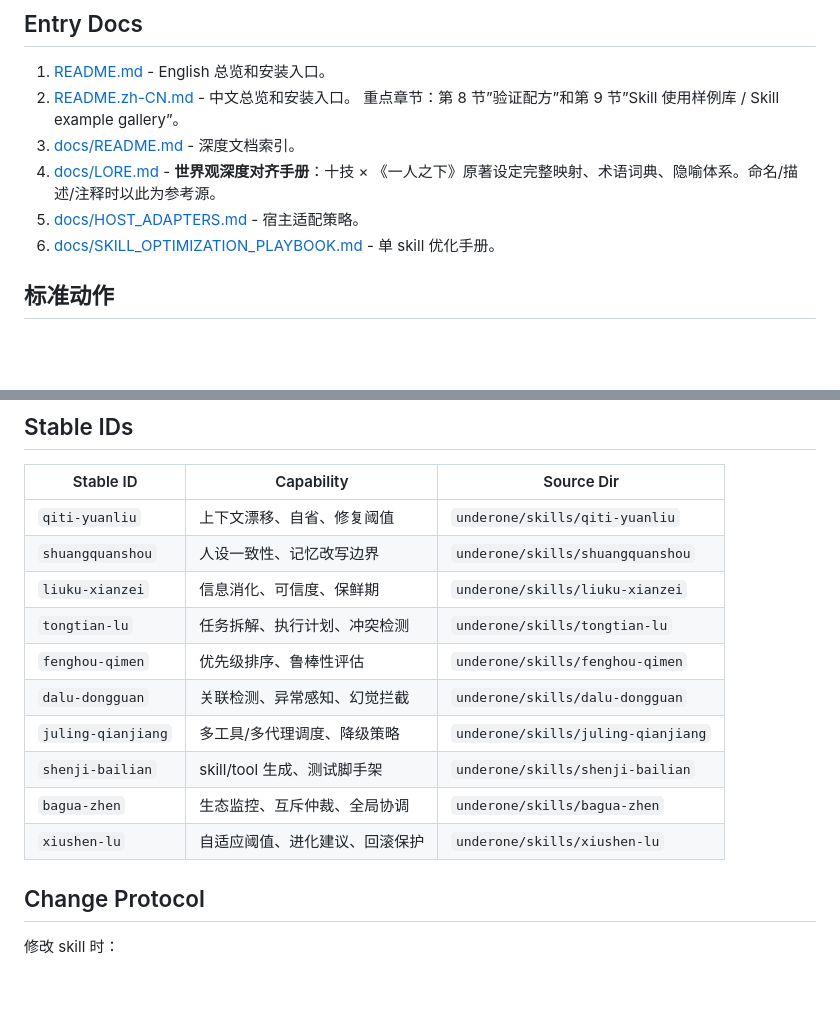
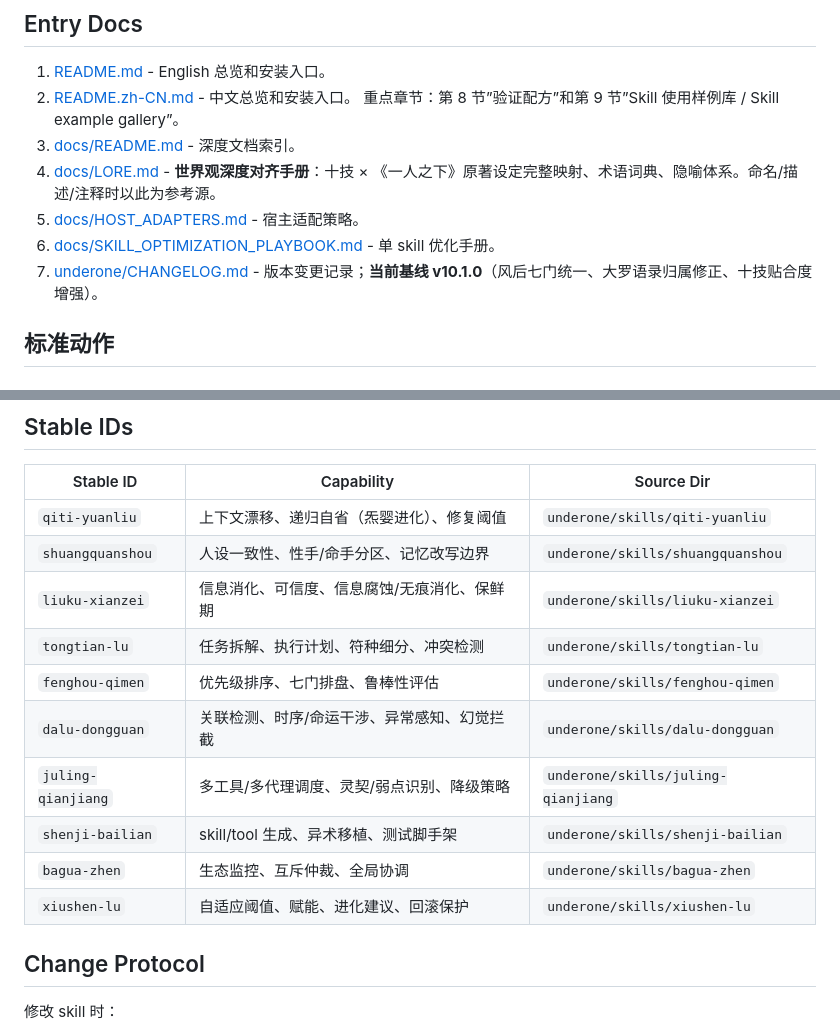
Before and after one commit to isLinXu/under-one, a Markdown page: agent.md, 2 parts joined by grey strips. Drawn GitHub-style; blank space fills up the shorter version.

Commit message:
docs(agent): 同步 v10.1 能力索引与版本基线
- Stable IDs 能力列补充本轮新增能力（递归自省/性手命手/信息腐蚀·无痕消化/符种细分/七门排盘/时序·命运干涉/灵契·弱点/异术移植/赋能）
- Entry Docs 新增 CHANGELOG 入口并标注当前基线 v10.1.0

Co-authored-by: Cursor <cursoragent@cursor.com>

```diff
--- a/agent.md
+++ b/agent.md
@@ -57,6 +57,7 @@ UnderOne 是 10 个独立 agent skills 的工程化集合。中文名和八奇
 4. [docs/LORE.md](./docs/LORE.md) - **世界观深度对齐手册**：十技 × 《一人之下》原著设定完整映射、术语词典、隐喻体系。命名/描述/注释时以此为参考源。
 5. [docs/HOST_ADAPTERS.md](./docs/HOST_ADAPTERS.md) - 宿主适配策略。
 6. [docs/SKILL_OPTIMIZATION_PLAYBOOK.md](./docs/SKILL_OPTIMIZATION_PLAYBOOK.md) - 单 skill 优化手册。
+7. [underone/CHANGELOG.md](./underone/CHANGELOG.md) - 版本变更记录；**当前基线 v10.1.0**（风后七门统一、大罗语录归属修正、十技贴合度增强）。
 
 ## 标准动作
 
@@ -117,16 +118,16 @@ python /tmp/underone-custom/fenghou-qimen/skillctl.py self-test
 
 | Stable ID | Capability | Source Dir |
 |---|---|---|
-| `qiti-yuanliu` | 上下文漂移、自省、修复阈值 | `underone/skills/qiti-yuanliu` |
-| `shuangquanshou` | 人设一致性、记忆改写边界 | `underone/skills/shuangquanshou` |
-| `liuku-xianzei` | 信息消化、可信度、保鲜期 | `underone/skills/liuku-xianzei` |
-| `tongtian-lu` | 任务拆解、执行计划、冲突检测 | `underone/skills/tongtian-lu` |
-| `fenghou-qimen` | 优先级排序、鲁棒性评估 | `underone/skills/fenghou-qimen` |
-| `dalu-dongguan` | 关联检测、异常感知、幻觉拦截 | `underone/skills/dalu-dongguan` |
-| `juling-qianjiang` | 多工具/多代理调度、降级策略 | `underone/skills/juling-qianjiang` |
-| `shenji-bailian` | skill/tool 生成、测试脚手架 | `underone/skills/shenji-bailian` |
+| `qiti-yuanliu` | 上下文漂移、递归自省（炁婴进化）、修复阈值 | `underone/skills/qiti-yuanliu` |
+| `shuangquanshou` | 人设一致性、性手/命手分区、记忆改写边界 | `underone/skills/shuangquanshou` |
+| `liuku-xianzei` | 信息消化、可信度、信息腐蚀/无痕消化、保鲜期 | `underone/skills/liuku-xianzei` |
+| `tongtian-lu` | 任务拆解、执行计划、符种细分、冲突检测 | `underone/skills/tongtian-lu` |
+| `fenghou-qimen` | 优先级排序、七门排盘、鲁棒性评估 | `underone/skills/fenghou-qimen` |
+| `dalu-dongguan` | 关联检测、时序/命运干涉、异常感知、幻觉拦截 | `underone/skills/dalu-dongguan` |
+| `juling-qianjiang` | 多工具/多代理调度、灵契/弱点识别、降级策略 | `underone/skills/juling-qianjiang` |
+| `shenji-bailian` | skill/tool 生成、异术移植、测试脚手架 | `underone/skills/shenji-bailian` |
 | `bagua-zhen` | 生态监控、互斥仲裁、全局协调 | `underone/skills/bagua-zhen` |
-| `xiushen-lu` | 自适应阈值、进化建议、回滚保护 | `underone/skills/xiushen-lu` |
+| `xiushen-lu` | 自适应阈值、赋能、进化建议、回滚保护 | `underone/skills/xiushen-lu` |
 
 ## Change Protocol
 
```
